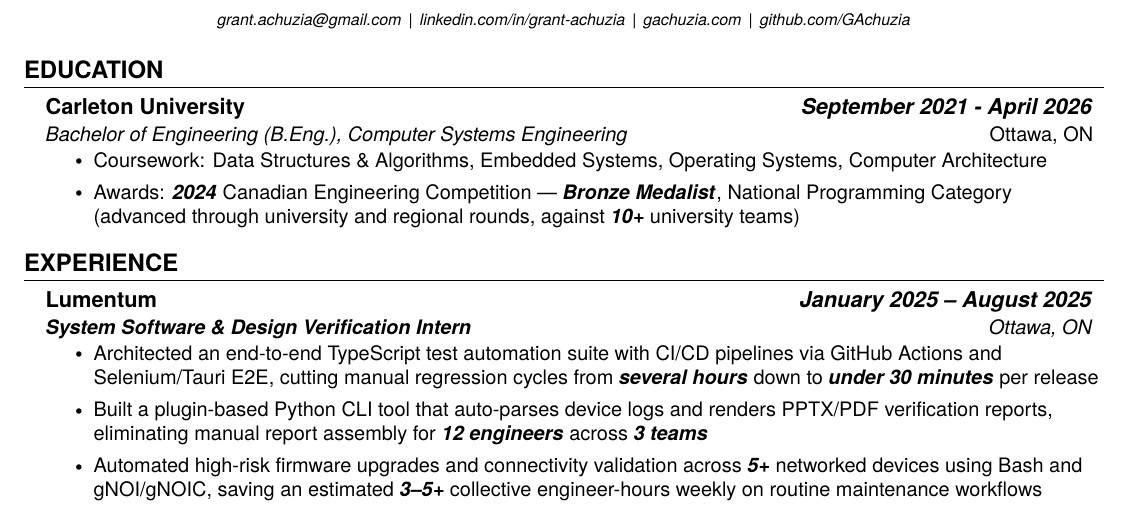
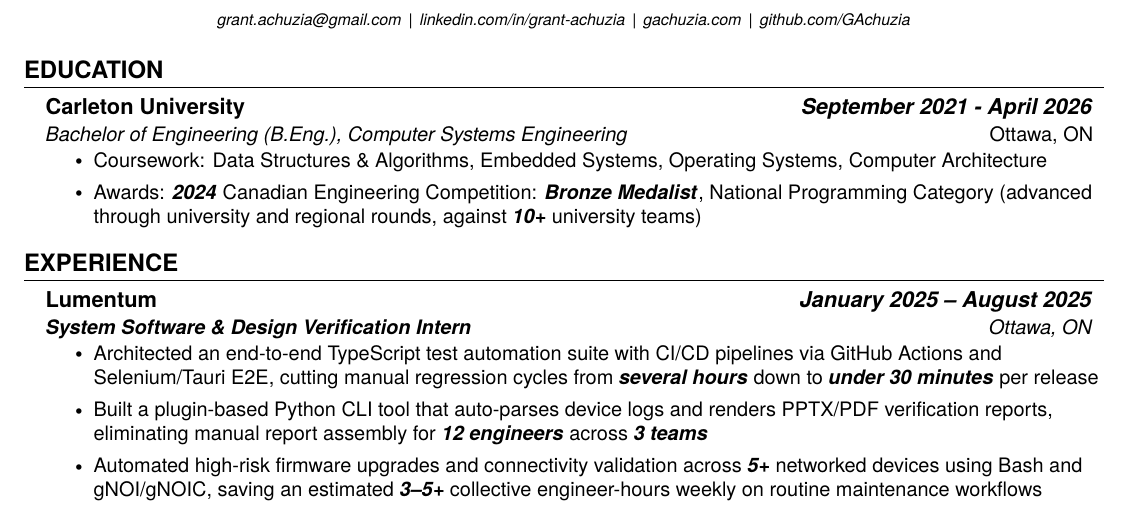
Before and after one commit to GAchuzia/resume, a LaTeX CV (src/resume.tex, which reads src/education.tex): part of the page, cut so that both start at the same text. Compiled offline with pdfLaTeX.

Commit message:
fix: remove me dash

```diff
--- a/src/education.tex
+++ b/src/education.tex
@@ -7,7 +7,7 @@
 {Bachelor of Engineering (B.Eng.), Computer Systems Engineering}{\emph{Ottawa, ON}}
 \resumeItemListStart % chktex 1
     \resumeItem{Coursework: Data Structures \& Algorithms, Embedded Systems, Operating Systems, Computer Architecture}
-    \resumeItem{Awards: \textbf{\textit{2024}} Canadian Engineering Competition --- \textbf{\textit{Bronze Medalist}}, National Programming Category (advanced through university and regional rounds, against \textbf{\textit{10+}} university teams)}
+    \resumeItem{Awards: \textbf{\textit{2024}} Canadian Engineering Competition: \textbf{\textit{Bronze Medalist}}, National Programming Category (advanced through university and regional rounds, against \textbf{\textit{10+}} university teams)}
 \resumeItemListEnd % chktex 1
 
 \resumeSubHeadingListEnd % chktex 1
```
